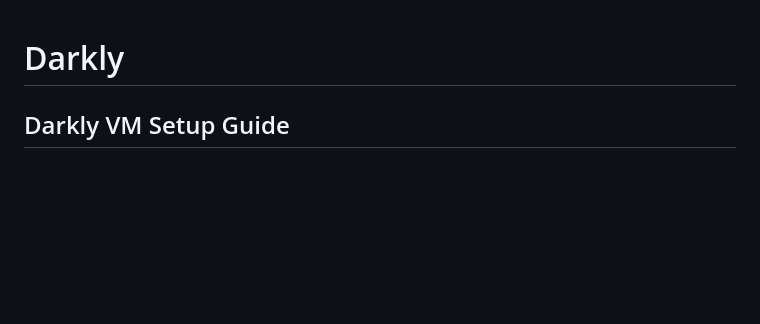
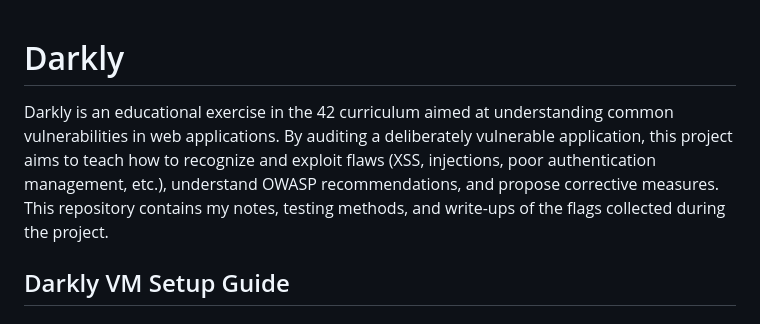
Before and after one commit to SimonIsCoding/darkly, a Markdown page: README.md, the part around the change. Drawn GitHub-style; blank space fills up the shorter version.

```diff
--- a/README.md
+++ b/README.md
@@ -1,4 +1,6 @@
 # Darkly
+
+Darkly is an educational exercise in the 42 curriculum aimed at understanding common vulnerabilities in web applications. By auditing a deliberately vulnerable application, this project aims to teach how to recognize and exploit flaws (XSS, injections, poor authentication management, etc.), understand OWASP recommendations, and propose corrective measures. This repository contains my notes, testing methods, and write-ups of the flags collected during the project.
 
 ## Darkly VM Setup Guide
 
```
